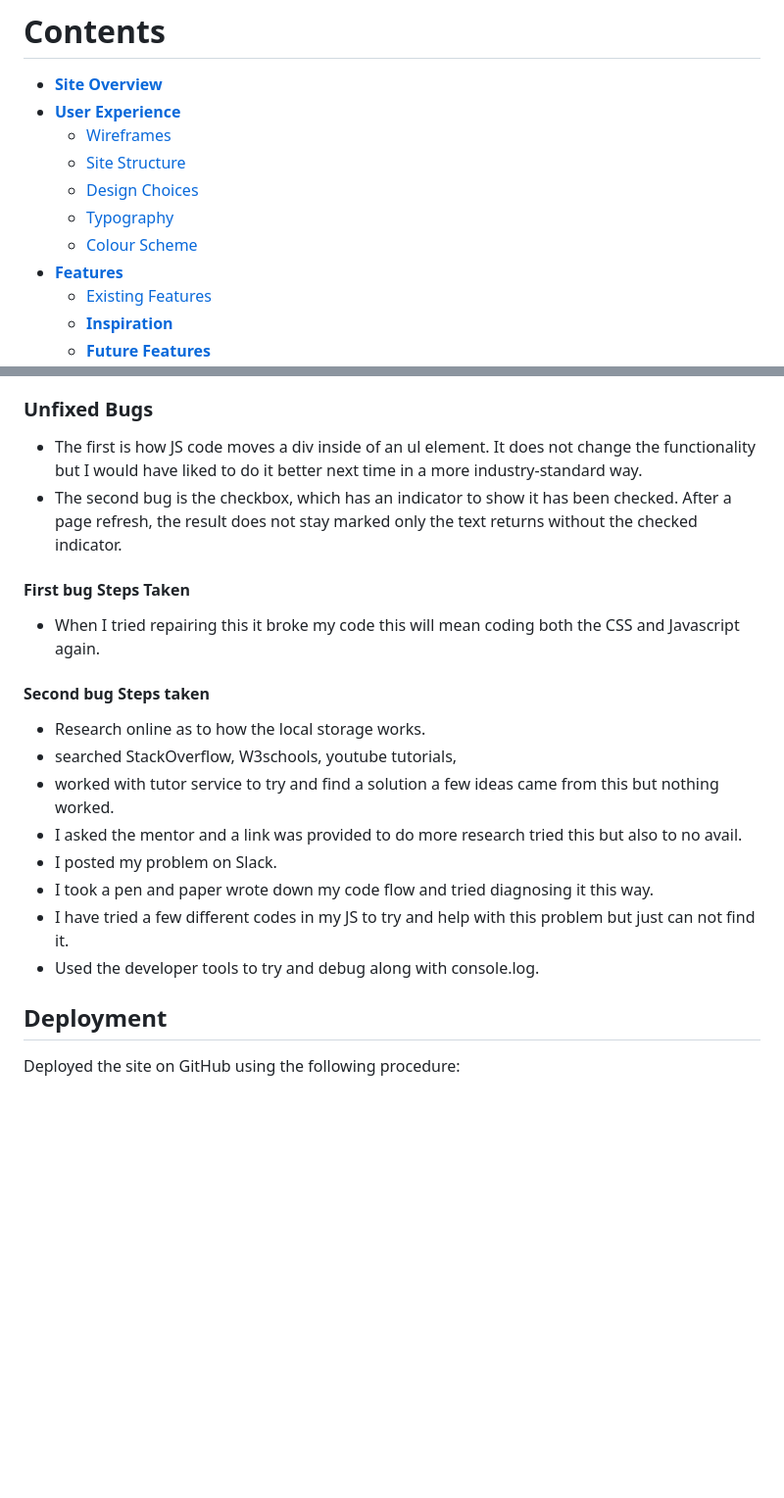
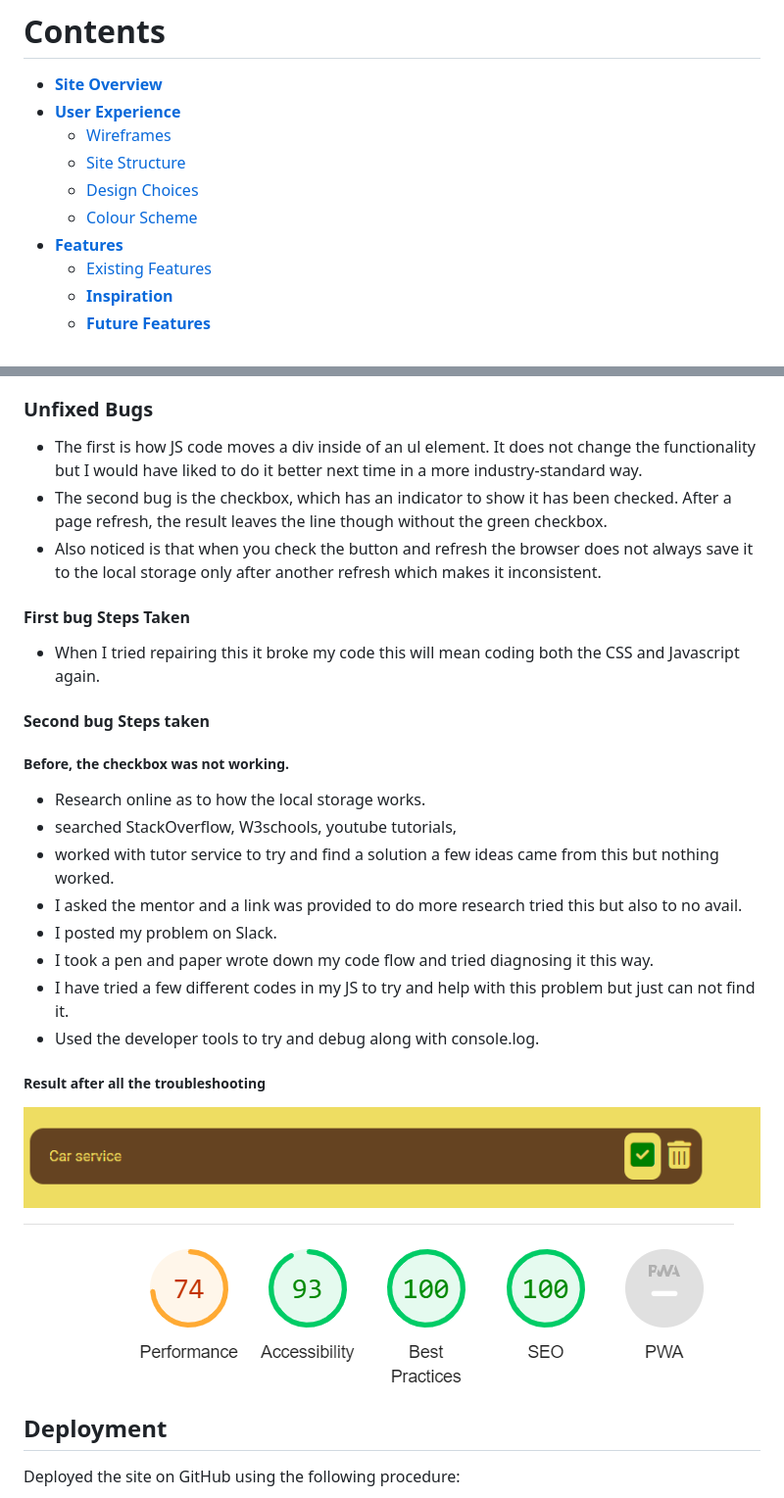
Before and after one commit to Marceillo/my-list, a Markdown page: README.md, 2 parts joined by grey strips. Shown: that part at 98% size. GitHub-like rendering; blank space fills up the shorter version.

Commit message:
Update README.md
Update bug fix

```diff
--- a/README.md
+++ b/README.md
@@ -13,8 +13,7 @@ This is a list for people to add to do tasks or any other item they would like t
     * [Wireframes](#wireframes)
     * [Site Structure](#site-structure)
     * [Design Choices](#design-choices)
-    *  [Typography](#typography)
-    *  [Colour Scheme](#colour-scheme)
+    * [Colour Scheme](#colour-scheme)
 * [**Features**](#features)
    * [Existing Features](#existing-Features)
    * [**Inspiration**](<#inspiration>)
@@ -188,14 +187,15 @@ I would have liked to add more functionality to the list so that the user has mo
  ### Unfixed Bugs
 
 - The first is how JS code  moves a div inside of an ul element. It does not change the functionality but I would have liked to do it better next time in a more industry-standard way.
-- The second bug is the checkbox, which has an indicator to show it has been checked. After a page refresh, the result does not stay marked only the text returns without the checked indicator.
+- The second bug is the checkbox, which has an indicator to show it has been checked. After a page refresh, the result leaves the line though without the green checkbox.
+- Also noticed is that when you check the button and refresh the browser does not always save it to the local storage only after another refresh which makes it inconsistent.
 
 #### First bug Steps Taken
 
 - When I tried repairing this it broke my code this will mean coding both the CSS and Javascript again.
 
 #### Second bug Steps taken
-
+##### Before, the checkbox was not working.
   - Research online as to how the local storage works.
   - searched StackOverflow, W3schools, youtube tutorials,
   - worked with tutor service to try and find a solution a few ideas came from this but nothing worked.
@@ -204,6 +204,12 @@ I would have liked to add more functionality to the list so that the user has mo
   - I took a pen and paper wrote down my code flow and tried diagnosing it this way.
   - I have tried a few different codes in my JS to try and help with this problem but just can not find it.
   - Used the developer tools to try and debug along with console.log.
+
+##### Result after all the troubleshooting
+
+ ![How it should be](assets/images/bug2linethrough.png)
+
+![This how it is at the moment](assets/images/mobile-lighthouse.png)
 
 ## Deployment
 
```
